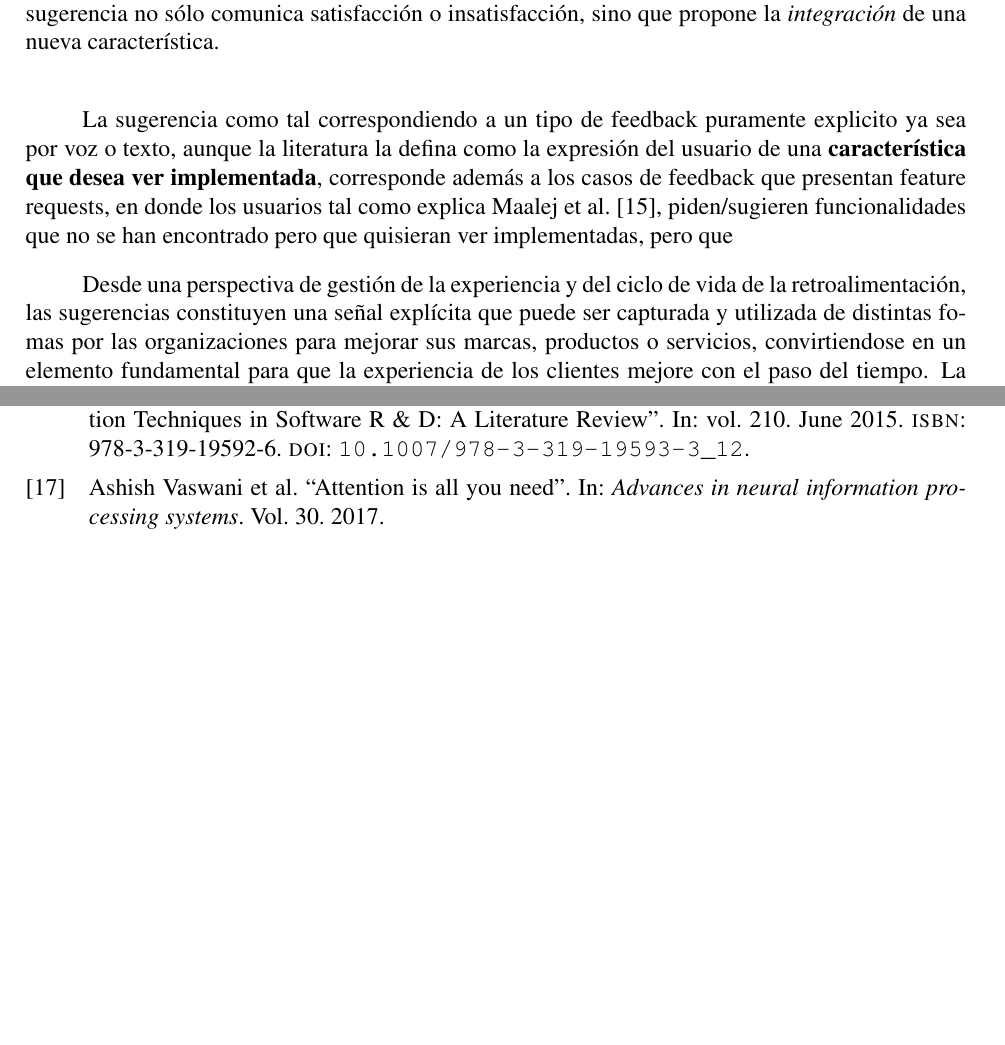
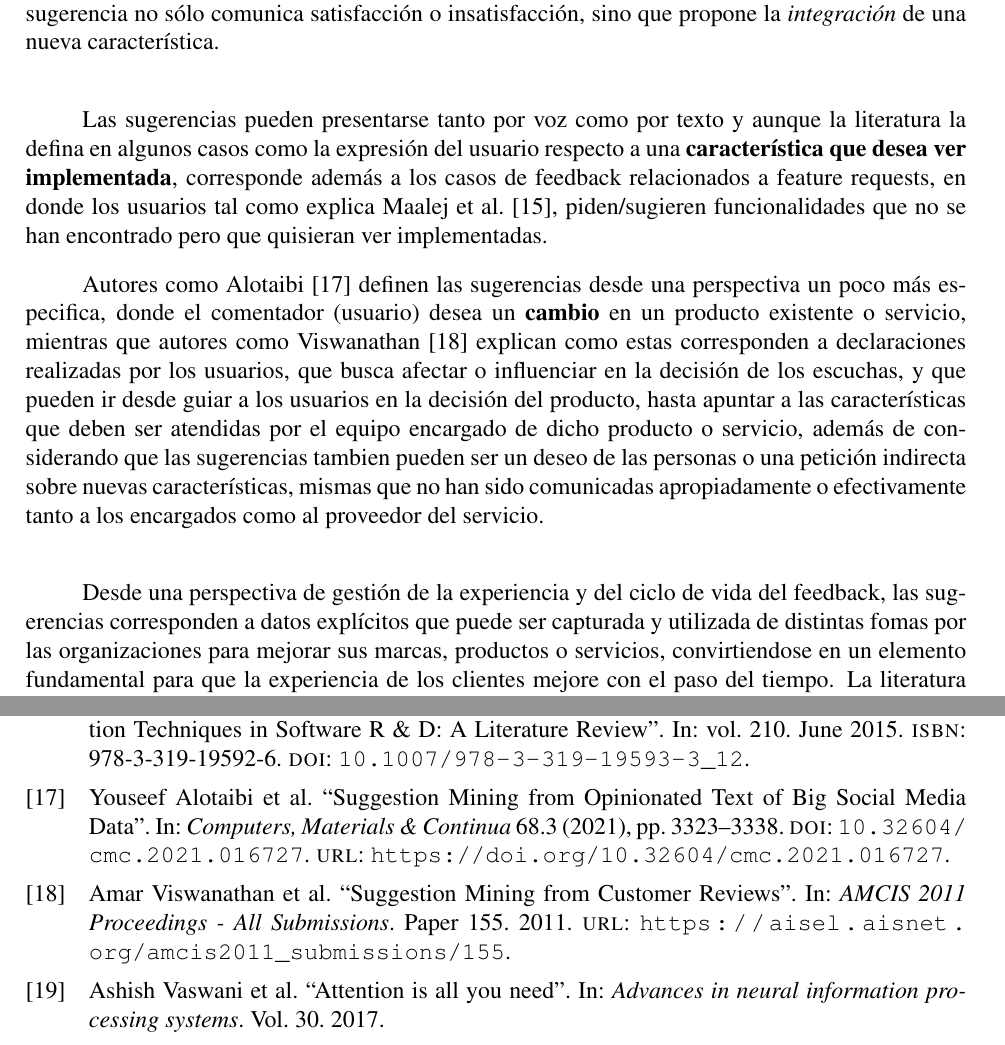
Before and after one commit to Slinking196/Seminario_de_Titulo, a LaTeX thesis (tesis/main.tex, which reads tesis/body/theorical_framework.tex): two parts of pages 14 and 33 of 33, joined at a grey line, cut so that both start at the same text, the shorter picture padded with empty space. Compiled offline with pdfLaTeX.

Commit message:
final de definicion de sugerencia, no se toca mas, solo arreglar redaccion u ortografia

```diff
--- a/tesis/body/theorical_framework.tex
+++ b/tesis/body/theorical_framework.tex
@@ -96,9 +96,11 @@ Mientras que el feedback \textbf{explícito} se explica como un resumen de opini
 
 Las \emph{sugerencias} (o \emph{peticiones}) pueden entenderse como una forma particular de \textbf{feedback explícito} en la que el usuario manifiesta una intención orientada incorporar características en un producto, marca o servicio, realizando peticiones (comunmente llamadas \textbf{User Requests}). En esta línea, \textcite{tkalich2025user} agrupan las sugerencias y peticiones como un tipo de retroalimentación donde el usuario expresa de manera directa (ya sea escrita o hablada) aquello que le gustaría ver implementado, lo que las diferencia de las opiniones de feedback que buscan netamente hacer juicios de valor, apreciaciones o destacar pros y contras del producto relacionado. En términos prácticos, una sugerencia no sólo comunica satisfacción o insatisfacción, sino que propone la \emph{integración} de una nueva característica.\\
 
-La sugerencia como tal correspondiendo a un tipo de feedback puramente explicito ya sea por voz o texto, aunque la literatura la defina como la expresión del usuario de una \textbf{característica que desea ver implementada}, corresponde además a los casos de feedback que presentan feature requests, en donde los usuarios tal como explica \textcite{maalej2016data}, piden/sugieren funcionalidades que no se han encontrado pero que quisieran ver implementadas, pero que
+Las sugerencias pueden presentarse tanto por voz como por texto y aunque la literatura la defina en algunos casos como la expresión del usuario respecto a una \textbf{característica que desea ver implementada}, corresponde además a los casos de feedback relacionados a feature requests, en donde los usuarios tal como explica \textcite{maalej2016data}, piden/sugieren funcionalidades que no se han encontrado pero que quisieran ver implementadas.
 
-Desde una perspectiva de gestión de la experiencia y del ciclo de vida de la retroalimentación, las sugerencias constituyen una señal explícita que puede ser capturada y utilizada de distintas fomas por las organizaciones para mejorar sus marcas, productos o servicios, convirtiendose en un elemento fundamental para que la experiencia de los clientes mejore con el paso del tiempo. La literatura sobre recolección y uso de feedback destaca que, además de medir satisfacción, las organizaciones buscan extraer \emph{necesidades} y \emph{oportunidades de mejora} a partir de la voz del usuario, integrando múltiples fuentes y canalizando esta información hacia procesos de decisión y desarrollo \parencite{Fabijan-Customer_Feedback_and_Data_Collection,tkalich2025user}. \\
+Autores como Alotaibi \parencite{alotaibi2021suggestion} definen las sugerencias desde una perspectiva un poco más especifica, donde el comentador (usuario) desea un \textbf{cambio} en un producto existente o servicio, mientras que autores como Viswanathan \parencite{viswanathan2011suggestion} explican como estas corresponden a declaraciones realizadas por los usuarios, que busca afectar o influenciar en la decisión de los escuchas, y que pueden ir desde guiar a los usuarios en la decisión del producto, hasta apuntar a las características que deben ser atendidas por el equipo encargado de dicho producto o servicio, además de considerando que las sugerencias tambien pueden ser un deseo de las personas o una petición indirecta sobre nuevas características, mismas que no han sido comunicadas apropiadamente o efectivamente tanto a los encargados como al proveedor del servicio.\\
+
+Desde una perspectiva de gestión de la experiencia y del ciclo de vida del feedback, las sugerencias corresponden a datos explícitos que puede ser capturada y utilizada de distintas fomas por las organizaciones para mejorar sus marcas, productos o servicios, convirtiendose en un elemento fundamental para que la experiencia de los clientes mejore con el paso del tiempo. La literatura sobre recolección y uso de feedback destaca que, además de medir satisfacción, las organizaciones buscan extraer \emph{necesidades} y \emph{oportunidades de mejora} a partir de la voz del usuario, integrando múltiples fuentes y canalizando esta información hacia procesos de decisión y desarrollo \parencite{Fabijan-Customer_Feedback_and_Data_Collection,tkalich2025user}. \\
 
 
 
```
